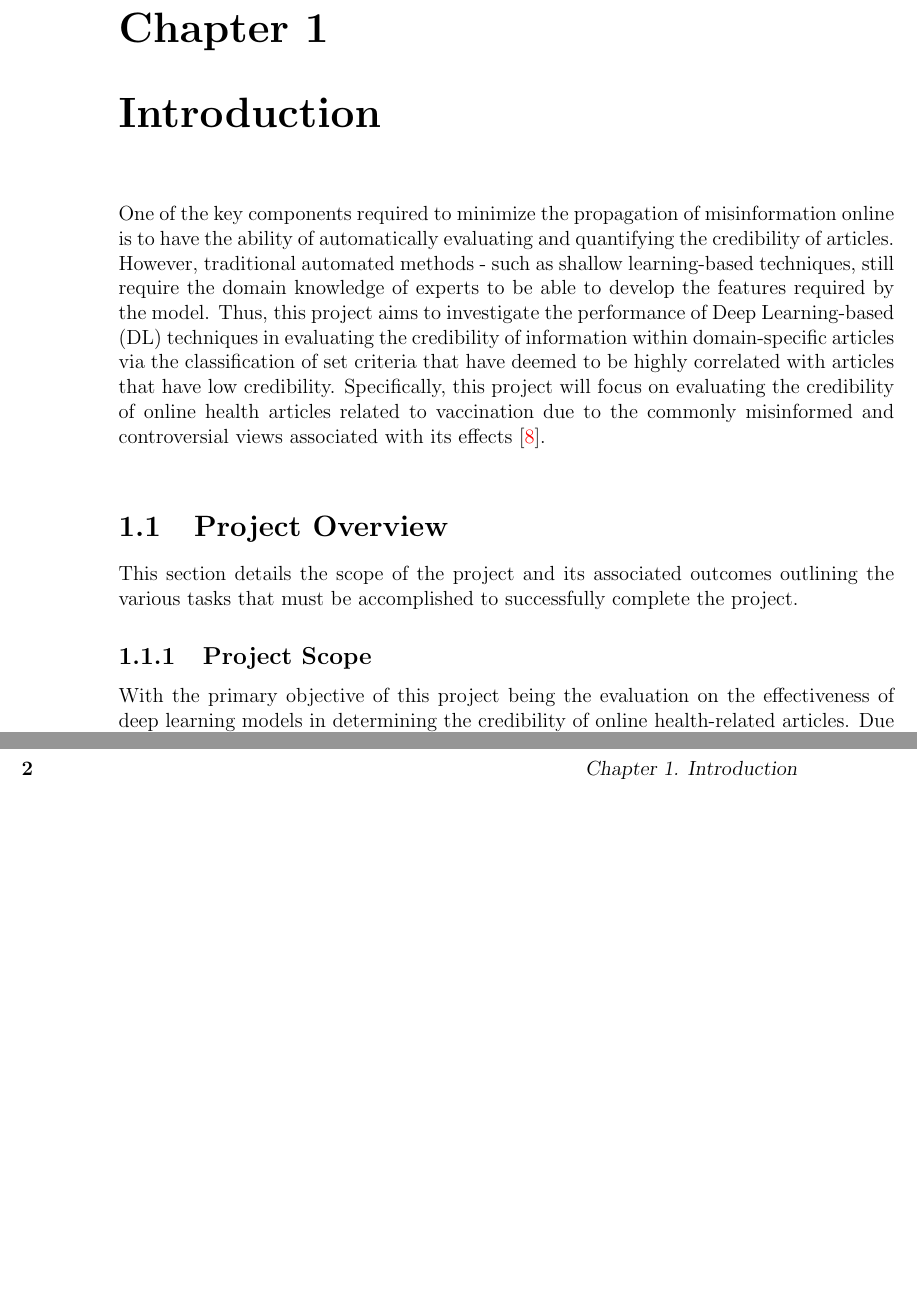
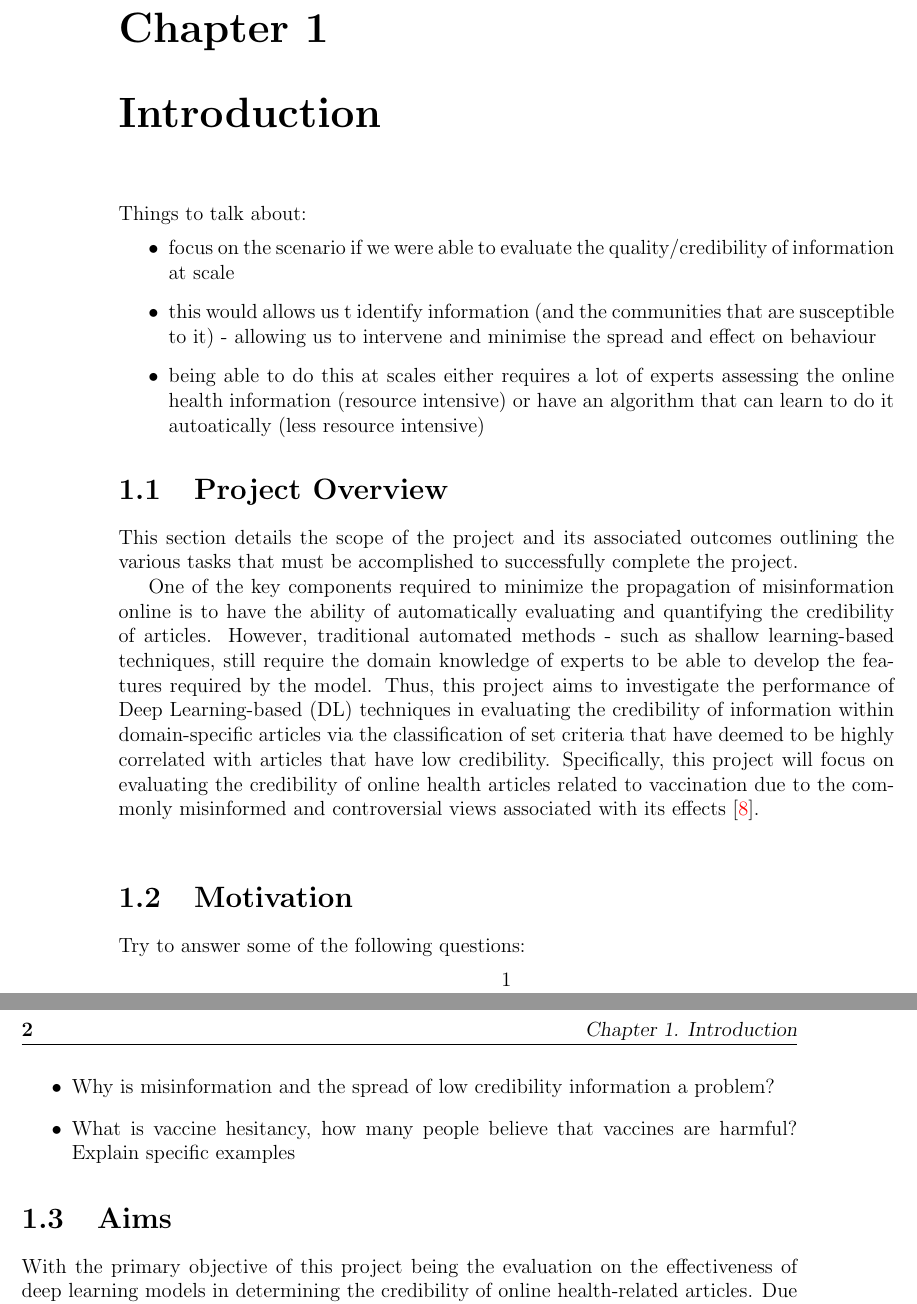
Before and after one commit to DioneJM/Honours-Thesis, a LaTeX thesis (Thesis/Final_Project_Latex_Template.tex): two parts of pages 15 and 16 of 36, joined at a grey line, cut so that both start at the same text, the shorter picture padded with empty space. The pictures show the PDF file Thesis/Final_Project_Latex_Template.pdf that the author committed with the source.

Commit message:
Added restructured introduction

```diff
--- a/Thesis/Final_Project_Latex_Template.tex
+++ b/Thesis/Final_Project_Latex_Template.tex
@@ -241,16 +241,30 @@ This is where you write your abstract ...
 \chapter{Introduction}
 \label{chap:Introduction}
 
-
-
-One of the key components required to minimize the propagation of misinformation online is to have the ability of automatically evaluating and quantifying the credibility of articles. However, traditional automated methods - such as shallow learning-based techniques, still require the domain knowledge of experts to be able to develop the features required by the model. Thus, this project aims to investigate the performance of Deep Learning-based (DL) techniques in evaluating the credibility of information within domain-specific articles via the classification of set criteria that have deemed to be highly correlated with articles that have low credibility. Specifically, this project will focus on evaluating the credibility of online health articles related to vaccination due to the commonly misinformed and controversial views associated with its effects \cite{Burgess2006}. \newline
+Things to talk about:
+\begin{itemize}
+	\item focus on the scenario if we were able to evaluate the quality/credibility of information at scale
+	\item this would allows us t identify information (and the communities that are susceptible to it) - allowing us to intervene and minimise the spread and effect on behaviour
+	\item being able to do this at scales either requires a lot of experts assessing the online health information (resource intensive) or have an algorithm that can learn to do it autoatically (less resource intensive)
+\end{itemize}
 
 
 \section{Project Overview}
 This section details the scope of the project and its associated outcomes outlining the various tasks that must be accomplished to successfully complete the project.
 
-\subsection{Project Scope}
-\label{sec:ProjectScope}
+One of the key components required to minimize the propagation of misinformation online is to have the ability of automatically evaluating and quantifying the credibility of articles. However, traditional automated methods - such as shallow learning-based techniques, still require the domain knowledge of experts to be able to develop the features required by the model. Thus, this project aims to investigate the performance of Deep Learning-based (DL) techniques in evaluating the credibility of information within domain-specific articles via the classification of set criteria that have deemed to be highly correlated with articles that have low credibility. Specifically, this project will focus on evaluating the credibility of online health articles related to vaccination due to the commonly misinformed and controversial views associated with its effects \cite{Burgess2006}. \newline
+
+\section{Motivation}
+\label{chap:Motivation}
+
+Try to answer some of the following questions:
+\begin{itemize}
+	\item Why is misinformation and the spread of low credibility information a problem?
+	\item What is vaccine hesitancy, how many people believe that vaccines are harmful? Explain specific examples
+\end{itemize}
+
+\section{Aims}
+\label{chap:Aims}
 
 With the primary objective of this project being the evaluation on the effectiveness of deep learning models in determining the credibility of online health-related articles. Due to the complexity of this project, a set of activities - divided into main goals and stretch goals, have been defined to ensure that the completion of this project remains feasible in the given time frame. The completion of all activities categorized as main goals will signal the realization of the primary objective and the completion of the project. Stretch goals are activities of interest that have been identified as non-essential to the completion of the primary objective but (talk about the overarching goal that all stretch goals have in common e.g. understand the model, utilize the model etc.) and will be worked on after the completion of the project.
 
```
Also changed, not shown: Thesis/Final_Project_Latex_Template.pdf, Thesis/Final_Project_Latex_Template.tex (5 more changed lines), 5 other files.
